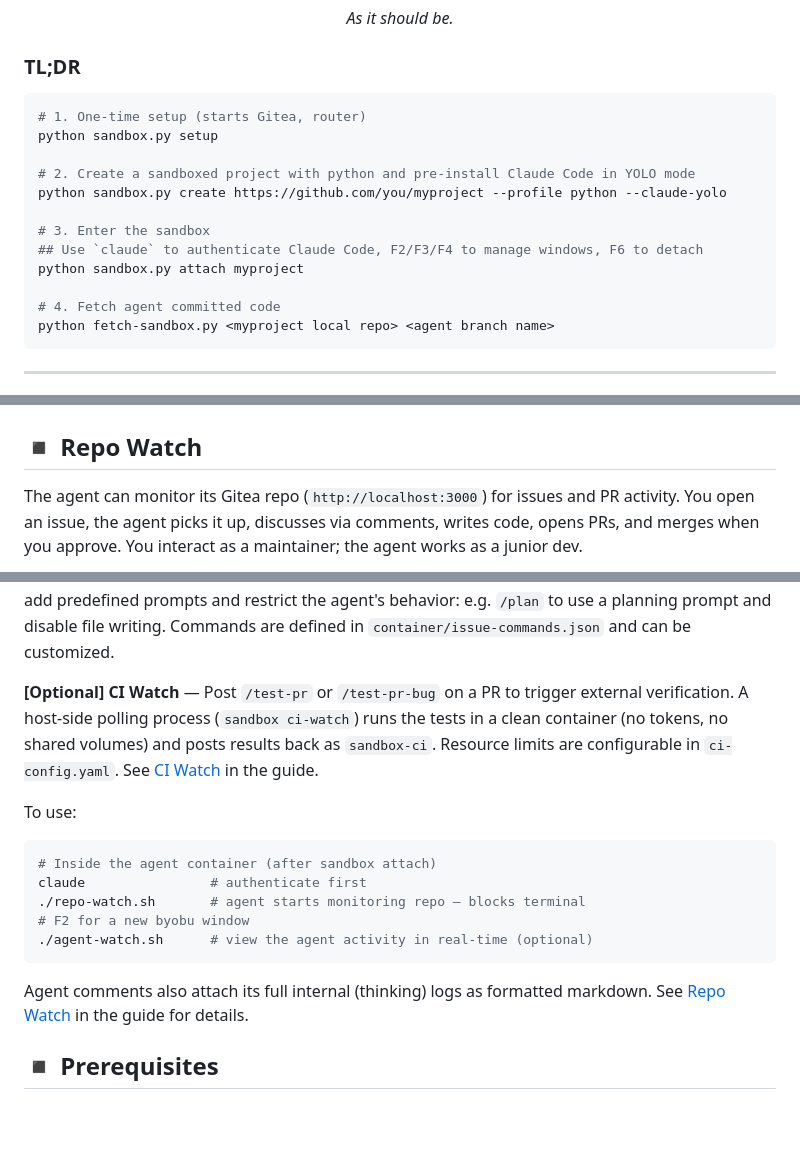
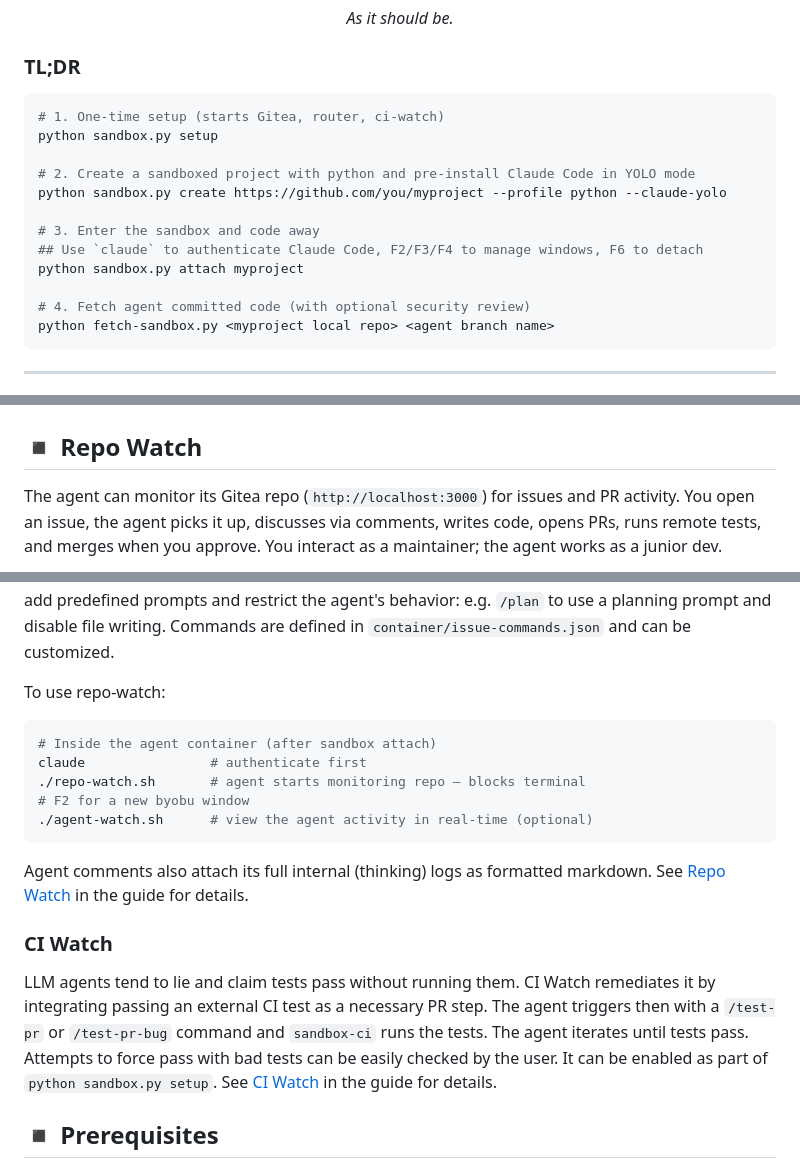
Before and after one commit to joaopn/agentic-dev-sandbox, a Markdown page: README.md, 3 parts joined by grey strips. Drawn GitHub-style; blank space fills up the shorter version.

Commit message:
docs: updates readme with ci-watch information

````diff
--- a/README.md
+++ b/README.md
@@ -16,17 +16,17 @@ A simple, but opinionated, per-project sandboxed development environment for age
 
 ### TL;DR
 ```bash
-# 1. One-time setup (starts Gitea, router)
+# 1. One-time setup (starts Gitea, router, ci-watch)
 python sandbox.py setup
 
 # 2. Create a sandboxed project with python and pre-install Claude Code in YOLO mode
 python sandbox.py create https://github.com/you/myproject --profile python --claude-yolo
 
-# 3. Enter the sandbox
+# 3. Enter the sandbox and code away
 ## Use `claude` to authenticate Claude Code, F2/F3/F4 to manage windows, F6 to detach
 python sandbox.py attach myproject
 
-# 4. Fetch agent committed code
+# 4. Fetch agent committed code (with optional security review)
 python fetch-sandbox.py <myproject local repo> <agent branch name>
 ```
 
@@ -69,5 +69,5 @@ graph LR
 
 ## ◾ Repo Watch
 
-The agent can monitor its Gitea repo (`http://localhost:3000`) for issues and PR activity. You open an issue, the agent picks it up, discusses via comments, writes code, opens PRs, and merges when you approve. You interact as a maintainer; the agent works as a junior dev.
+The agent can monitor its Gitea repo (`http://localhost:3000`) for issues and PR activity. You open an issue, the agent picks it up, discusses via comments, writes code, opens PRs, runs remote tests, and merges when you approve. You interact as a maintainer; the agent works as a junior dev.
 
@@ -77,10 +80,7 @@ The agent can monitor its Gitea repo (`http://localhost:3000`) for issues and PR
 
 Prefix an issue body or comment with a slash command (`/plan`, `/explain`, `/review`, `/test`, etc.) to add predefined prompts and restrict the agent's behavior: e.g. `/plan` to use a planning prompt and disable file writing. Commands are defined in `container/issue-commands.json` and can be customized.
 
-**[Optional] CI Watch** — Post `/test-pr` or `/test-pr-bug` on a PR to trigger external verification. A host-side polling process (`sandbox ci-watch`) runs the tests in a clean container (no tokens, no shared volumes) and posts results back as `sandbox-ci`. Resource limits are configurable in `ci-config.yaml`. See [CI Watch](docs/GUIDE.md#-ci-watch) in the guide.
-
-
-To use:
+To use repo-watch:
 ```bash
 # Inside the agent container (after sandbox attach)
 claude                # authenticate first
@@ -90,6 +90,11 @@ claude                # authenticate first
 ```
 
 Agent comments also attach its full internal (thinking) logs as formatted markdown. See [Repo Watch](docs/GUIDE.md#repo-watch) in the guide for details.
+
+### CI Watch
+
+LLM agents tend to lie and claim tests pass without running them. CI Watch remediates it by integrating passing an external CI test as a necessary PR step. The agent triggers then with a `/test-pr` or `/test-pr-bug` command and `sandbox-ci` runs the tests. The agent iterates until tests pass. Attempts to force pass with bad tests can be easily checked by the user. It can be enabled as part of `python sandbox.py setup`. See [CI Watch](docs/GUIDE.md#-ci-watch) in the guide for details.
+
 
 ## ◾ Prerequisites
 
````
Also changed, not shown: other parts of README.md (+6 -3 lines), docs/img/bot.png (deleted), docs/img/pirate.png (deleted), docs/img/repo-watch1.png (added), docs/img/repo-watch2.png (added).
